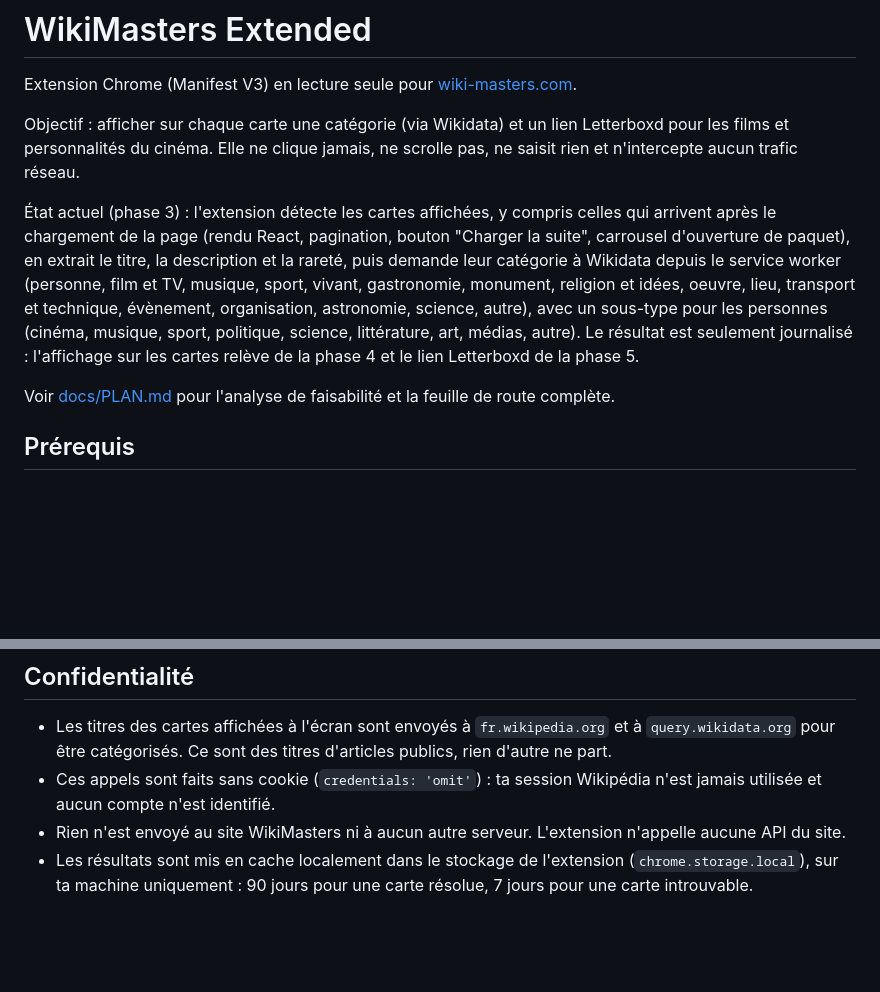
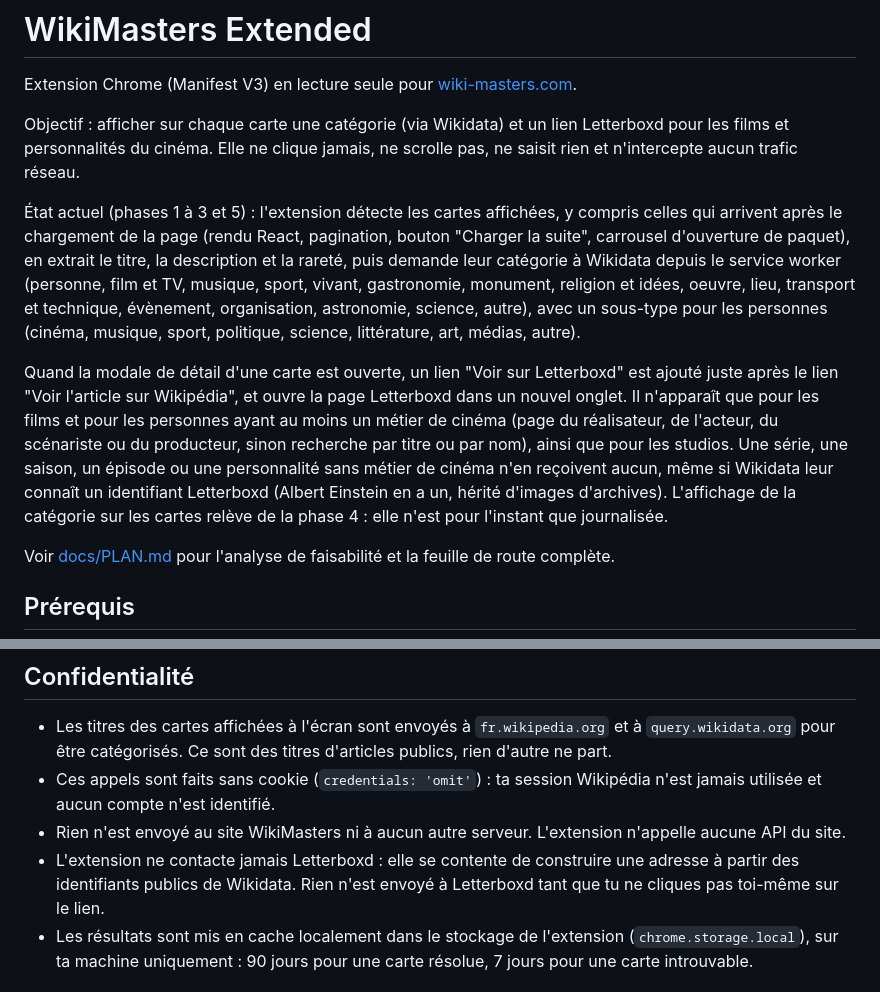
Before and after one commit to AlexherDev69/wikimasters-extended, a Markdown page: README.md, 2 parts joined by grey strips. Drawn GitHub-style; blank space fills up the shorter version.

Commit message:
docs: update README and plan for phase 5
Documents the link rules learned from real data and that the extension
never contacts Letterboxd.

Co-Authored-By: Claude Fable 5.1 <noreply@anthropic.com>

```diff
--- a/README.md
+++ b/README.md
@@ -4,7 +4,9 @@ Extension Chrome (Manifest V3) en lecture seule pour [wiki-masters.com](https://
 
 Objectif : afficher sur chaque carte une catégorie (via Wikidata) et un lien Letterboxd pour les films et personnalités du cinéma. Elle ne clique jamais, ne scrolle pas, ne saisit rien et n'intercepte aucun trafic réseau.
 
-État actuel (phase 3) : l'extension détecte les cartes affichées, y compris celles qui arrivent après le chargement de la page (rendu React, pagination, bouton "Charger la suite", carrousel d'ouverture de paquet), en extrait le titre, la description et la rareté, puis demande leur catégorie à Wikidata depuis le service worker (personne, film et TV, musique, sport, vivant, gastronomie, monument, religion et idées, oeuvre, lieu, transport et technique, évènement, organisation, astronomie, science, autre), avec un sous-type pour les personnes (cinéma, musique, sport, politique, science, littérature, art, médias, autre). Le résultat est seulement journalisé : l'affichage sur les cartes relève de la phase 4 et le lien Letterboxd de la phase 5.
+État actuel (phases 1 à 3 et 5) : l'extension détecte les cartes affichées, y compris celles qui arrivent après le chargement de la page (rendu React, pagination, bouton "Charger la suite", carrousel d'ouverture de paquet), en extrait le titre, la description et la rareté, puis demande leur catégorie à Wikidata depuis le service worker (personne, film et TV, musique, sport, vivant, gastronomie, monument, religion et idées, oeuvre, lieu, transport et technique, évènement, organisation, astronomie, science, autre), avec un sous-type pour les personnes (cinéma, musique, sport, politique, science, littérature, art, médias, autre).
+
+Quand la modale de détail d'une carte est ouverte, un lien "Voir sur Letterboxd" est ajouté juste après le lien "Voir l'article sur Wikipédia", et ouvre la page Letterboxd dans un nouvel onglet. Il n'apparaît que pour les films et pour les personnes ayant au moins un métier de cinéma (page du réalisateur, de l'acteur, du scénariste ou du producteur, sinon recherche par titre ou par nom), ainsi que pour les studios. Une série, une saison, un épisode ou une personnalité sans métier de cinéma n'en reçoivent aucun, même si Wikidata leur connaît un identifiant Letterboxd (Albert Einstein en a un, hérité d'images d'archives). L'affichage de la catégorie sur les cartes relève de la phase 4 : elle n'est pour l'instant que journalisée.
 
 Voir [docs/PLAN.md](docs/PLAN.md) pour l'analyse de faisabilité et la feuille de route complète.
 
@@ -45,6 +47,7 @@ Les journaux apparaissent dans la console de la page (F12) avec le préfixe de l
 - Les titres des cartes affichées à l'écran sont envoyés à `fr.wikipedia.org` et à `query.wikidata.org` pour être catégorisés. Ce sont des titres d'articles publics, rien d'autre ne part.
 - Ces appels sont faits sans cookie (`credentials: 'omit'`) : ta session Wikipédia n'est jamais utilisée et aucun compte n'est identifié.
 - Rien n'est envoyé au site WikiMasters ni à aucun autre serveur. L'extension n'appelle aucune API du site.
+- L'extension ne contacte jamais Letterboxd : elle se contente de construire une adresse à partir des identifiants publics de Wikidata. Rien n'est envoyé à Letterboxd tant que tu ne cliques pas toi-même sur le lien.
 - Les résultats sont mis en cache localement dans le stockage de l'extension (`chrome.storage.local`), sur ta machine uniquement : 90 jours pour une carte résolue, 7 jours pour une carte introuvable.
 
 ## Contrainte fondamentale
```
Also changed, not shown: docs/PLAN.md (+12 -3 lines).
